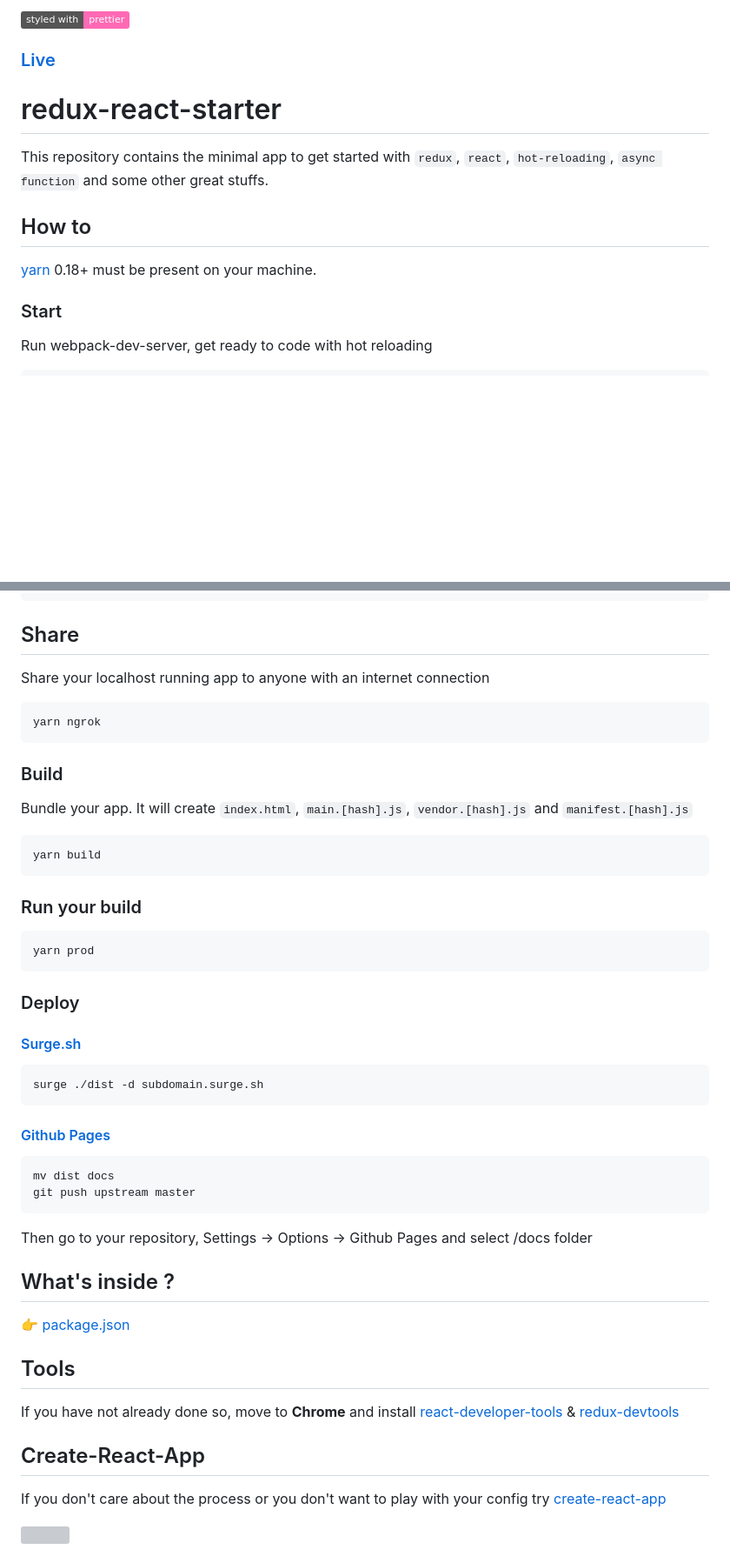
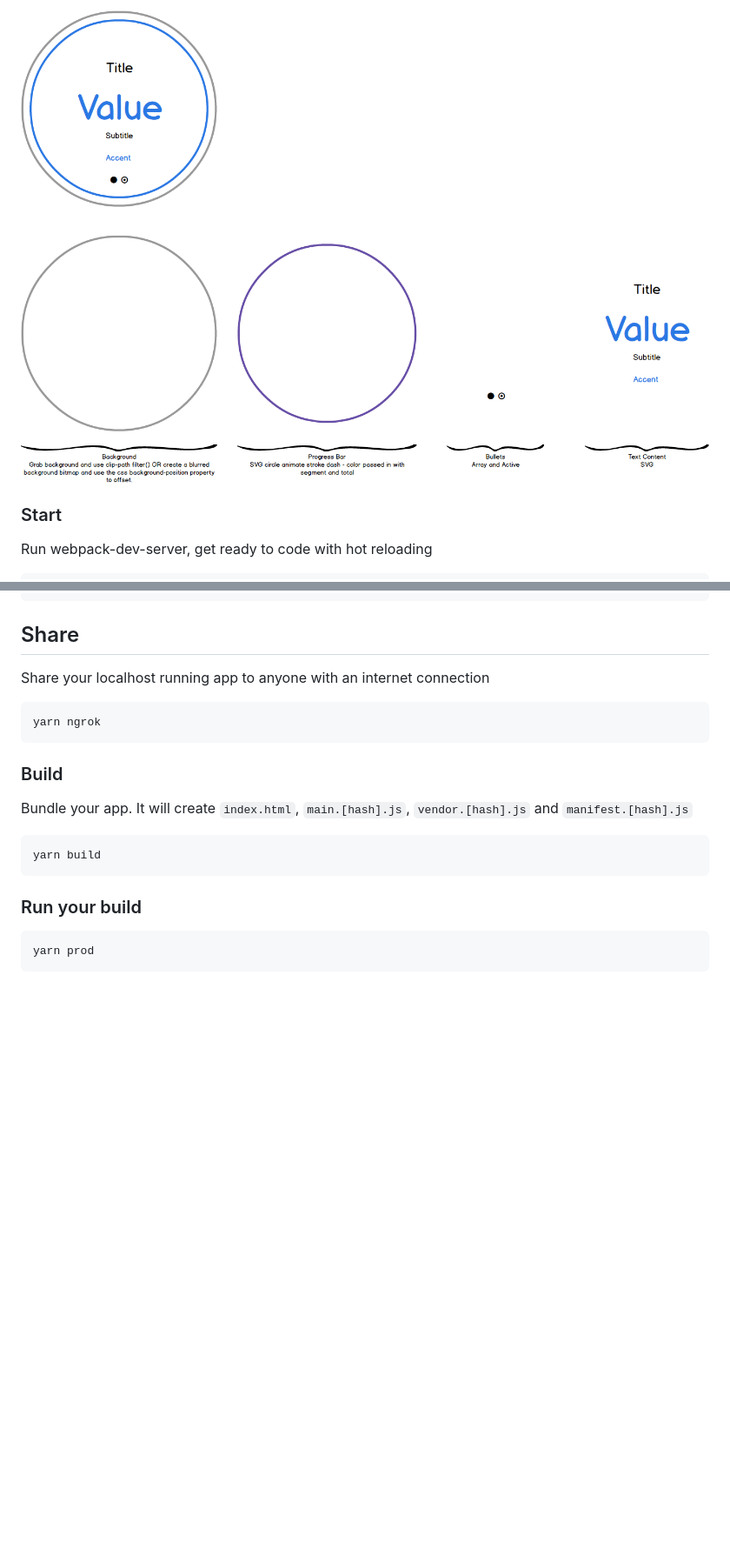
Before and after one commit to eknowles/credit-react, a Markdown page: README.md, 2 parts joined by grey strips. Shown: that part at 87% size. GitHub-like rendering; pictures changed too: mockup.png (added); badges without logos; blank space fills up the shorter version; grey boxes are pictures that could not be loaded.

````diff
--- a/README.md
+++ b/README.md
@@ -1,14 +1,4 @@
-[![styled with prettier](https://img.shields.io/badge/styled_with-prettier-ff69b4.svg)](https://github.com/prettier/prettier)
-
-### [Live](https://react.didierfranc.com/)
-
-# redux-react-starter
-
-This repository contains the minimal app to get started with `redux`, `react`, `hot-reloading`, `async function` and some other great stuffs.
-
-## How to
-
-[yarn](https://github.com/yarnpkg/yarn) 0.18+ must be present on your machine.
+![](mockup.png?raw=true)
 
 ### Start
 
@@ -35,31 +25,3 @@ yarn build
 ```
 yarn prod
 ```
-
-### Deploy
-
-#### [Surge.sh](http://surge.sh)
-```
-surge ./dist -d subdomain.surge.sh
-```
-
-#### [Github Pages](https://help.github.com/articles/configuring-a-publishing-source-for-github-pages/)
-```
-mv dist docs
-git push upstream master
-```
-
-Then go to your repository, Settings -> Options -> Github Pages and select /docs folder
-
-## What's inside ?
-
-👉 [package.json](https://github.com/didierfranc/redux-react-starter/blob/master/package.json)
-
-## Tools
-
-If you have not already done so, move to **Chrome** and install [react-developer-tools](https://chrome.google.com/webstore/detail/react-developer-tools/fmkadmapgofadopljbjfkapdkoienihi) & [redux-devtools](https://chrome.google.com/webstore/detail/redux-devtools/lmhkpmbekcpmknklioeibfkpmmfibljd)
-
-## Create-React-App
-
-If you don't care about the process or you don't want to play with your config try [create-react-app](https://github.com/facebookincubator/create-react-app)
-
````
Also changed, not shown: other parts of README.md (+0 -1 lines), docs/512.png (added), docs/background.png (added), 8 other files.
